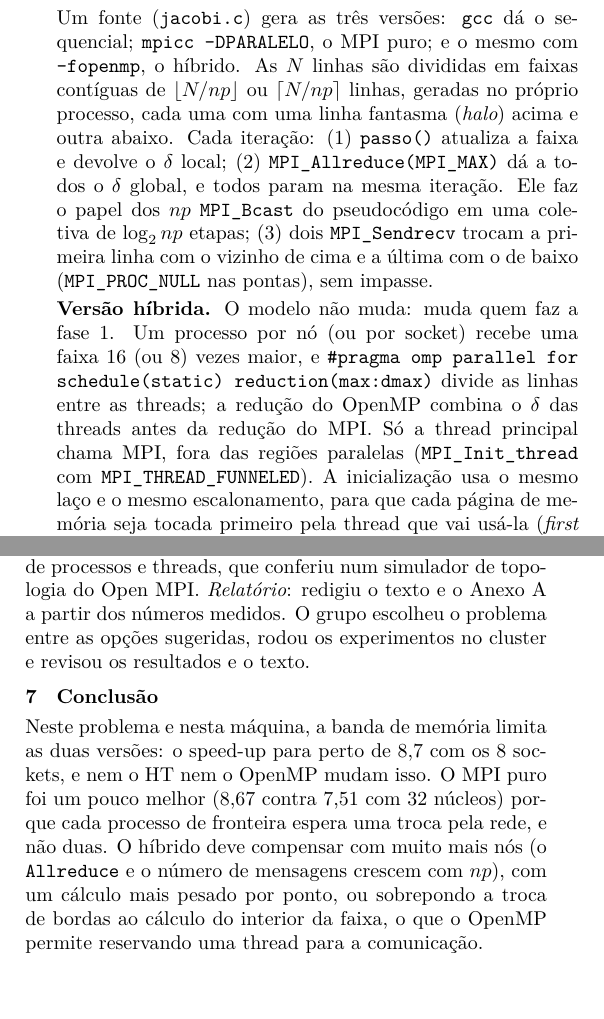
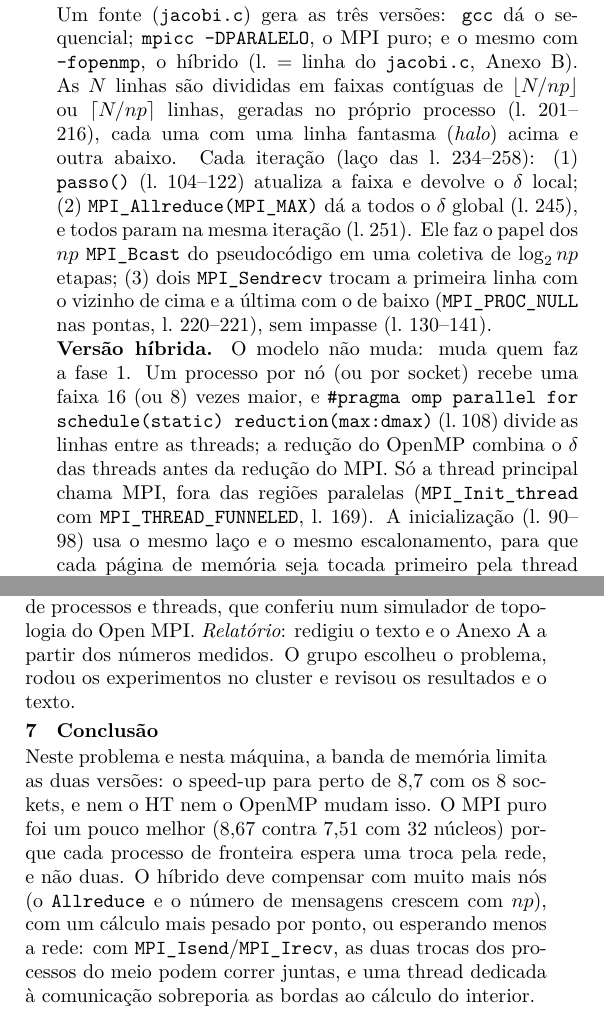
Before and after one commit to gacherubini/paralela-t4, a LaTeX document (relatorio/relatorio.tex): two parts of the columns of page 1 of 9, joined at a grey line, cut so that both start at the same text, the shorter picture padded with empty space. The pictures show the PDF file relatorio/relatorio.pdf that the author committed with the source.

Commit message:
Revise report: cite code lines, Isend/Irecv note, decimal comma
- Reference jacobi.c line numbers (Anexo B) in the implementation section,
  as the professor asked in the T3 feedback.
- Clarify that ~4 ms/iteration is the mean halo time per process.
- Report the spread between repetitions (<= 2.3%).
- Mention MPI_Isend/MPI_Irecv as a simpler way to cut the hybrid's wait.
- Drop the unverified "entre as opções sugeridas" from the AI section.
- Use a decimal comma for the sequential time in Table 1.
- Tighten paragraph/section spacing so page 1 still fits.

Co-Authored-By: Claude Opus 5.5 <noreply@anthropic.com>

```diff
--- a/relatorio/relatorio.tex
+++ b/relatorio/relatorio.tex
@@ -84,25 +84,25 @@ pontos independentes, que as threads dividem sem sincronização.
 \section{Implementação: diretivas MPI e OpenMP}
 Um fonte (\texttt{jacobi.c}) gera as três versões: \texttt{gcc} dá o
 sequencial; \texttt{mpicc -DPARALELO}, o MPI puro; e o mesmo com
-\texttt{-fopenmp}, o híbrido. As $N$ linhas são divididas em faixas
+\texttt{-fopenmp}, o híbrido (l.~= linha do \texttt{jacobi.c}, Anexo B). As $N$ linhas são divididas em faixas
 contíguas de $\lfloor N/np \rfloor$ ou $\lceil N/np \rceil$ linhas, geradas no
-próprio processo, cada uma com uma linha fantasma (\emph{halo}) acima e outra
-abaixo. Cada iteração: (1) \texttt{passo()} atualiza a faixa e devolve o
-$\delta$ local; (2) \texttt{MPI\_Allreduce(MPI\_MAX)} dá a todos o
-$\delta$ global, e todos param na mesma iteração. Ele faz o papel dos $np$
+próprio processo (l.~201--216), cada uma com uma linha fantasma (\emph{halo}) acima e outra
+abaixo. Cada iteração (laço das l.~234--258): (1) \texttt{passo()} (l.~104--122)
+atualiza a faixa e devolve o $\delta$ local; (2) \texttt{MPI\_Allreduce(MPI\_MAX)} dá a todos o
+$\delta$ global (l.~245), e todos param na mesma iteração (l.~251). Ele faz o papel dos $np$
 \texttt{MPI\_Bcast} do pseudocódigo em uma coletiva de $\log_2 np$ etapas;
 (3) dois \texttt{MPI\_Sendrecv} trocam a primeira linha com o vizinho de cima
-e a última com o de baixo (\texttt{MPI\_PROC\_NULL} nas pontas), sem
-impasse.
+e a última com o de baixo (\texttt{MPI\_PROC\_NULL} nas pontas, l.~220--221), sem
+impasse (l.~130--141).
 
 \textbf{Versão híbrida.} O modelo não muda: muda quem faz a fase 1. Um
 processo por nó (ou por socket) recebe uma faixa 16 (ou 8) vezes maior, e
-\texttt{\#pragma omp parallel for schedule(static) reduction(max:dmax)} divide
-as linhas entre as threads; a redução do OpenMP combina o $\delta$ das
+\texttt{\#pragma omp parallel for schedule(static) reduction(max:dmax)} (l.~108)
+divide as linhas entre as threads; a redução do OpenMP combina o $\delta$ das
 threads antes da redução do MPI. Só a thread principal chama MPI, fora das
 regiões paralelas (\texttt{MPI\_Init\_thread} com
-\texttt{MPI\_THREAD\_FUNNELED}). A inicialização usa o mesmo laço e o mesmo
-escalonamento, para que cada página de memória seja tocada primeiro pela
+\texttt{MPI\_THREAD\_FUNNELED}, l.~169). A inicialização (l.~90--98) usa o mesmo laço e o
+mesmo escalonamento, para que cada página de memória seja tocada primeiro pela
 thread que vai usá-la (\emph{first touch}) e fique no banco de memória do
 socket dela.
 
@@ -148,6 +149,3 @@ contra 126 do MPI com 64 processos, mas o volume que cruza a rede é o mesmo
 (3 fronteiras entre nós, $2 \times 64$\,KiB cada), e as trocas dentro do nó
 são cópias em memória compartilhada, baratas. O que pesa é quem espera a
 rede. No híbrido, os processos 1 e 2 têm vizinhos em outros nós dos dois
-lados e fazem as duas trocas pela rede em série: $\approx$4\,ms por iteração
-(2,0\,s de bordas em 500 iterações, o mesmo em todas as configurações
-$4 \times t$). No MPI puro, cada processo de fronteira tem só um vizinho em
@@ -161,13 +162,14 @@ da média).
 
 \section{Uso de IA}
 % CONFERIR com o grupo antes de entregar: descrever exatamente o que foi feito
-% pela ferramenta e o que foi feito por cada integrante.
+% pela ferramenta e o que foi feito por cada integrante (e se os slides da
+% apresentacao tambem foram feitos com a ferramenta).
 Usamos o \textbf{Claude Code} (Anthropic, modelo Claude Opus 5.5).
 \emph{Código}: escreveu o \texttt{jacobi.c} (as três versões), os testes de
 corretude, os scripts de medição e análise e o mapeamento de processos e
 threads, que conferiu num simulador de topologia do Open MPI.
 \emph{Relatório}: redigiu o texto e o Anexo A a partir dos números medidos.
-O grupo escolheu o problema entre as opções sugeridas, rodou os experimentos
+O grupo escolheu o problema, rodou os experimentos
 no cluster e revisou os resultados e o texto.
 
 \section{Conclusão}
@@ -177,8 +179,9 @@ isso. O MPI puro foi um pouco melhor (8,67 contra 7,51 com 32 núcleos)
 porque cada processo de fronteira espera uma troca pela rede, e não duas.
 O híbrido deve compensar com muito mais nós (o \texttt{Allreduce} e o número
 de mensagens crescem com $np$), com um cálculo mais pesado por ponto, ou
-sobrepondo a troca de bordas ao cálculo do interior da faixa, o que o OpenMP
-permite reservando uma thread para a comunicação.
+esperando menos a rede: com \texttt{MPI\_Isend}/\texttt{MPI\_Irecv}, as duas
+trocas dos processos do meio podem correr juntas, e uma thread dedicada à
+comunicação sobreporia as bordas ao cálculo do interior.
 
 % ============================ ANEXO (pag. 2) ================================
 \onecolumn
```
Also changed, not shown: resultados/tab_escala.tex (+1 -1 lines), relatorio/relatorio.pdf, relatorio/relatorio.tex (10 more changed lines), 1 other file.
